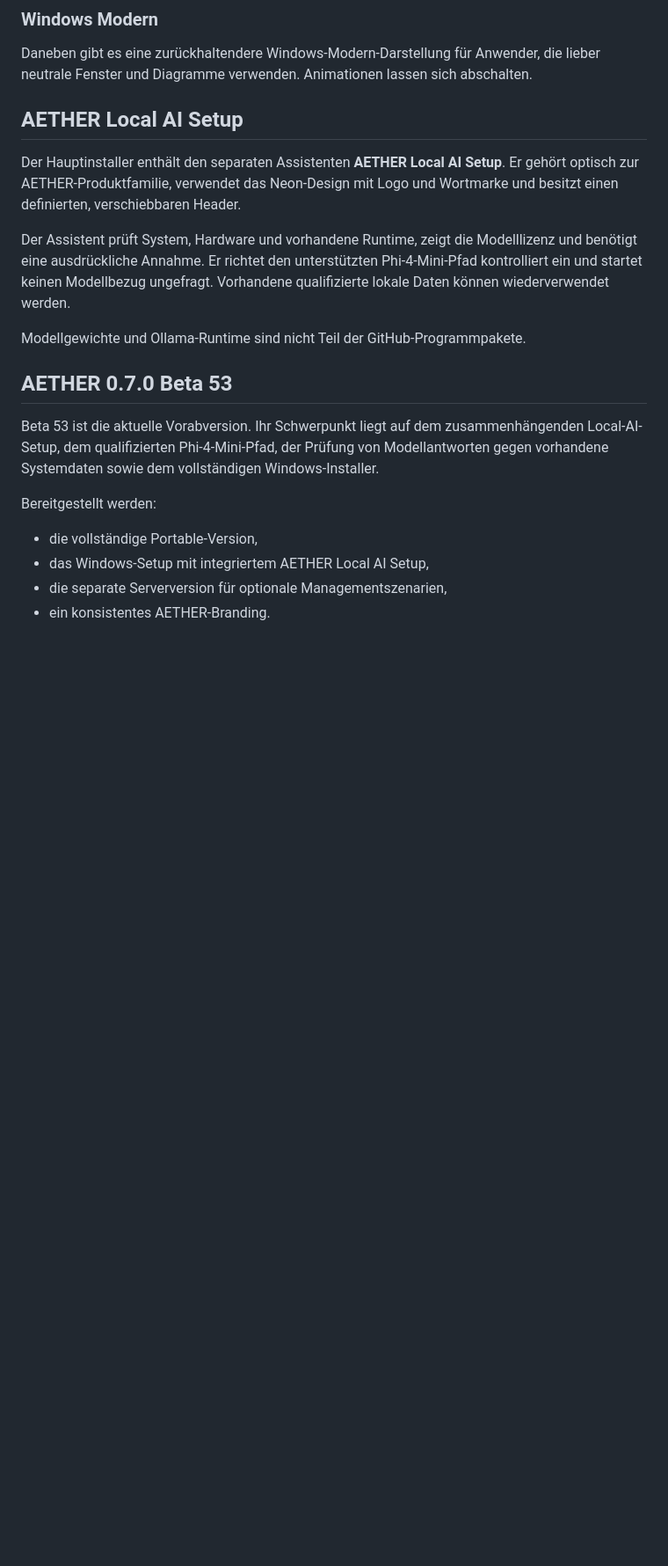
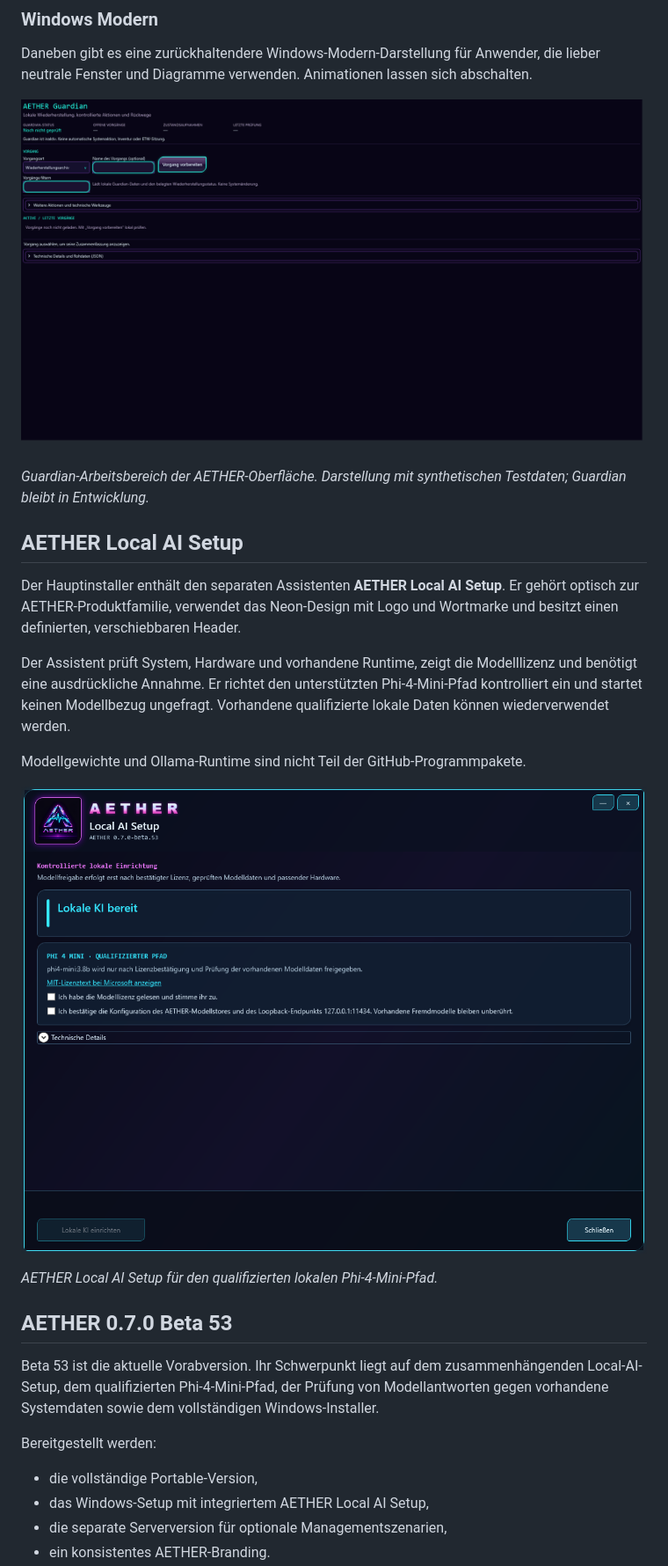
Before and after one commit to oa7779/AetherCockpit, a Markdown page: README.md, the part around one of its changes. Shown at 88% size. Rendered like a GitHub page; pictures changed too: docs/images/05-local-ai-setup.png (added), docs/images/06-guardian.png (added); blank space fills up the shorter version.

Commit message:
docs: turn README into visual product page
Co-authored-by: Copilot <223556219+Copilot@users.noreply.github.com>

```diff
--- a/README.md
+++ b/README.md
@@ -176,6 +191,11 @@ Daneben gibt es eine zurückhaltendere Windows-Modern-Darstellung für
 Anwender, die lieber neutrale Fenster und Diagramme verwenden. Animationen
 lassen sich abschalten.
 
+![AETHER Guardian](docs/images/06-guardian.png)
+
+*Guardian-Arbeitsbereich der AETHER-Oberfläche. Darstellung mit synthetischen
+Testdaten; Guardian bleibt in Entwicklung.*
+
 ## AETHER Local AI Setup
 
 Der Hauptinstaller enthält den separaten Assistenten **AETHER Local AI
@@ -190,6 +210,10 @@ Modellbezug ungefragt. Vorhandene qualifizierte lokale Daten können
 wiederverwendet werden.
 
 Modellgewichte und Ollama-Runtime sind nicht Teil der GitHub-Programmpakete.
+
+![AETHER Local AI Setup](docs/images/05-local-ai-setup.png)
+
+*AETHER Local AI Setup für den qualifizierten lokalen Phi-4-Mini-Pfad.*
 
 ## AETHER 0.7.0 Beta 53
 
```
Also changed, not shown: other parts of README.md (+16 -1 lines), docs/images/README.md (+10 -5 lines), docs/images/00-neon-wave-boot.png (renamed from docs/images/01-aether-neon-wave-boot.png), docs/images/03-mainboard.png (added), docs/images/07-intelligence-evidence.png (added), docs/images/08-aether-server-demo.png (added), 2 other files.
